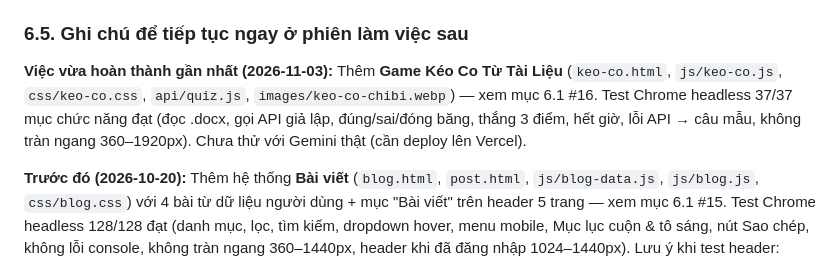
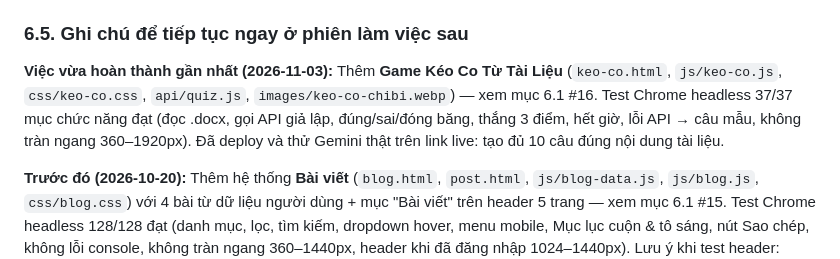
Before and after one commit to hien267/webkhoahoc, a Markdown page: claude.md, the part around one of its changes. GitHub-like rendering.

```diff
--- a/claude.md
+++ b/claude.md
@@ -144,7 +144,7 @@
 
 ### 6.5. Ghi chú để tiếp tục ngay ở phiên làm việc sau
 
-**Việc vừa hoàn thành gần nhất (2026-11-03):** Thêm **Game Kéo Co Từ Tài Liệu** (`keo-co.html`, `js/keo-co.js`, `css/keo-co.css`, `api/quiz.js`, `images/keo-co-chibi.webp`) — xem mục 6.1 #16. Test Chrome headless 37/37 mục chức năng đạt (đọc .docx, gọi API giả lập, đúng/sai/đóng băng, thắng 3 điểm, hết giờ, lỗi API → câu mẫu, không tràn ngang 360–1920px). Chưa thử với Gemini thật (cần deploy lên Vercel).
+**Việc vừa hoàn thành gần nhất (2026-11-03):** Thêm **Game Kéo Co Từ Tài Liệu** (`keo-co.html`, `js/keo-co.js`, `css/keo-co.css`, `api/quiz.js`, `images/keo-co-chibi.webp`) — xem mục 6.1 #16. Test Chrome headless 37/37 mục chức năng đạt (đọc .docx, gọi API giả lập, đúng/sai/đóng băng, thắng 3 điểm, hết giờ, lỗi API → câu mẫu, không tràn ngang 360–1920px). Đã deploy và thử Gemini thật trên link live: tạo đủ 10 câu đúng nội dung tài liệu.
 
 **Trước đó (2026-10-20):** Thêm hệ thống **Bài viết** (`blog.html`, `post.html`, `js/blog-data.js`, `js/blog.js`, `css/blog.css`) với 4 bài từ dữ liệu người dùng + mục "Bài viết" trên header 5 trang — xem mục 6.1 #15. Test Chrome headless 128/128 đạt (danh mục, lọc, tìm kiếm, dropdown hover, menu mobile, Mục lục cuộn & tô sáng, nút Sao chép, không lỗi console, không tràn ngang 360–1440px, header khi đã đăng nhập 1024–1440px). Lưu ý khi test header: đừng đo `scrollWidth` của `.header-inner` (dropdown đang ẩn vẫn bị tính) — đo khoảng cách giữa `.brand`, các `.nav-item` và `.header-actions`.
 
```
Also changed, not shown: other parts of claude.md (+1 -1 lines).
